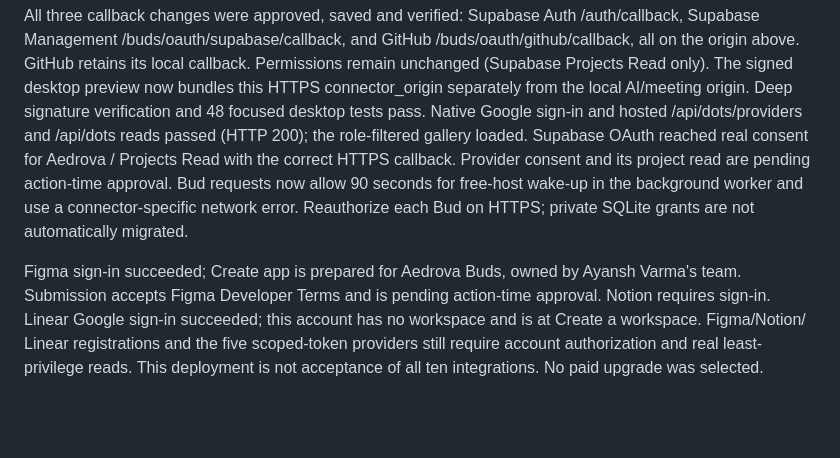
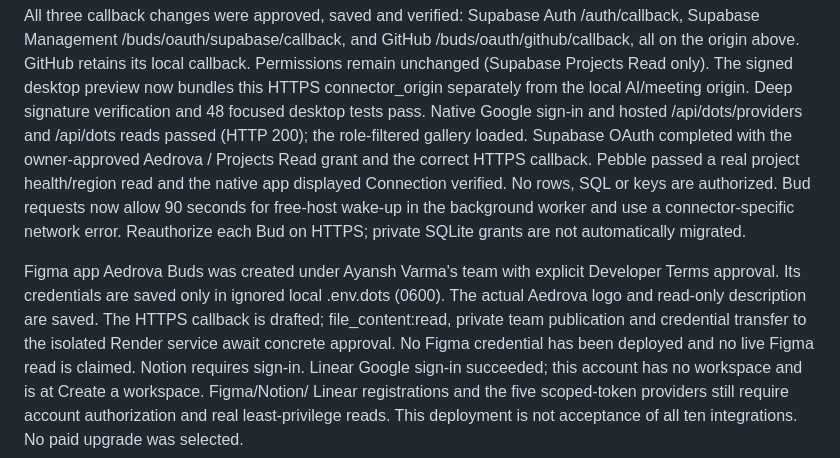
Before and after one commit to ayanshv/Aedrova-website, a Markdown page: docs/render-connectors.md, the part around the change. Rendered like a GitHub page; blank space fills up the shorter version.

Commit message:
docs: record verified Supabase Bud OAuth and Figma draft

```diff
--- a/docs/render-connectors.md
+++ b/docs/render-connectors.md
@@ -57,15 +57,19 @@ The signed desktop preview now bundles this HTTPS connector_origin separately
 from the local AI/meeting origin. Deep signature verification and 48 focused
 desktop tests pass. Native Google sign-in and hosted /api/dots/providers and
 /api/dots reads passed (HTTP 200); the role-filtered gallery loaded. Supabase
-OAuth reached real consent for Aedrova / Projects Read with the correct HTTPS
-callback. Provider consent and its project read are pending action-time approval.
+OAuth completed with the owner-approved Aedrova / Projects Read grant and the
+correct HTTPS callback. Pebble passed a real project health/region read and the
+native app displayed Connection verified. No rows, SQL or keys are authorized.
 Bud requests now allow 90 seconds for free-host wake-up in the background worker
 and use a connector-specific network error. Reauthorize each Bud on HTTPS;
 private SQLite grants are not automatically migrated.
 
-Figma sign-in succeeded; Create app is prepared for Aedrova Buds, owned by
-Ayansh Varma's team. Submission accepts Figma Developer Terms and is pending
-action-time approval. Notion requires sign-in. Linear Google sign-in succeeded;
+Figma app Aedrova Buds was created under Ayansh Varma's team with explicit
+Developer Terms approval. Its credentials are saved only in ignored local
+.env.dots (0600). The actual Aedrova logo and read-only description are saved.
+The HTTPS callback is drafted; file_content:read, private team publication and
+credential transfer to the isolated Render service await concrete approval.
+No Figma credential has been deployed and no live Figma read is claimed. Notion requires sign-in. Linear Google sign-in succeeded;
 this account has no workspace and is at Create a workspace. Figma/Notion/
 Linear registrations and the five scoped-token providers still require account
 authorization and real least-privilege reads. This deployment is not acceptance
```
Also changed, not shown: docs/bud-oauth.md (+5 -3 lines).
